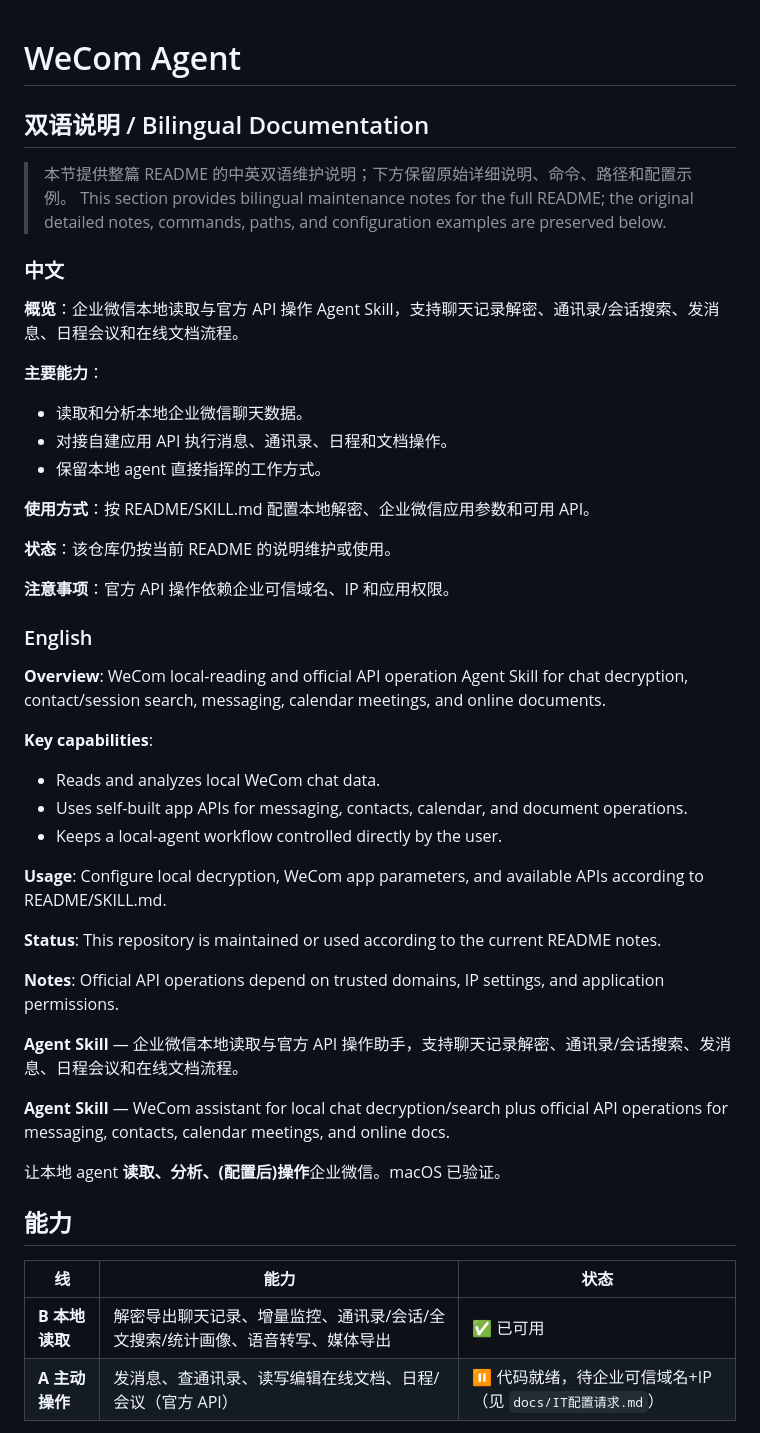
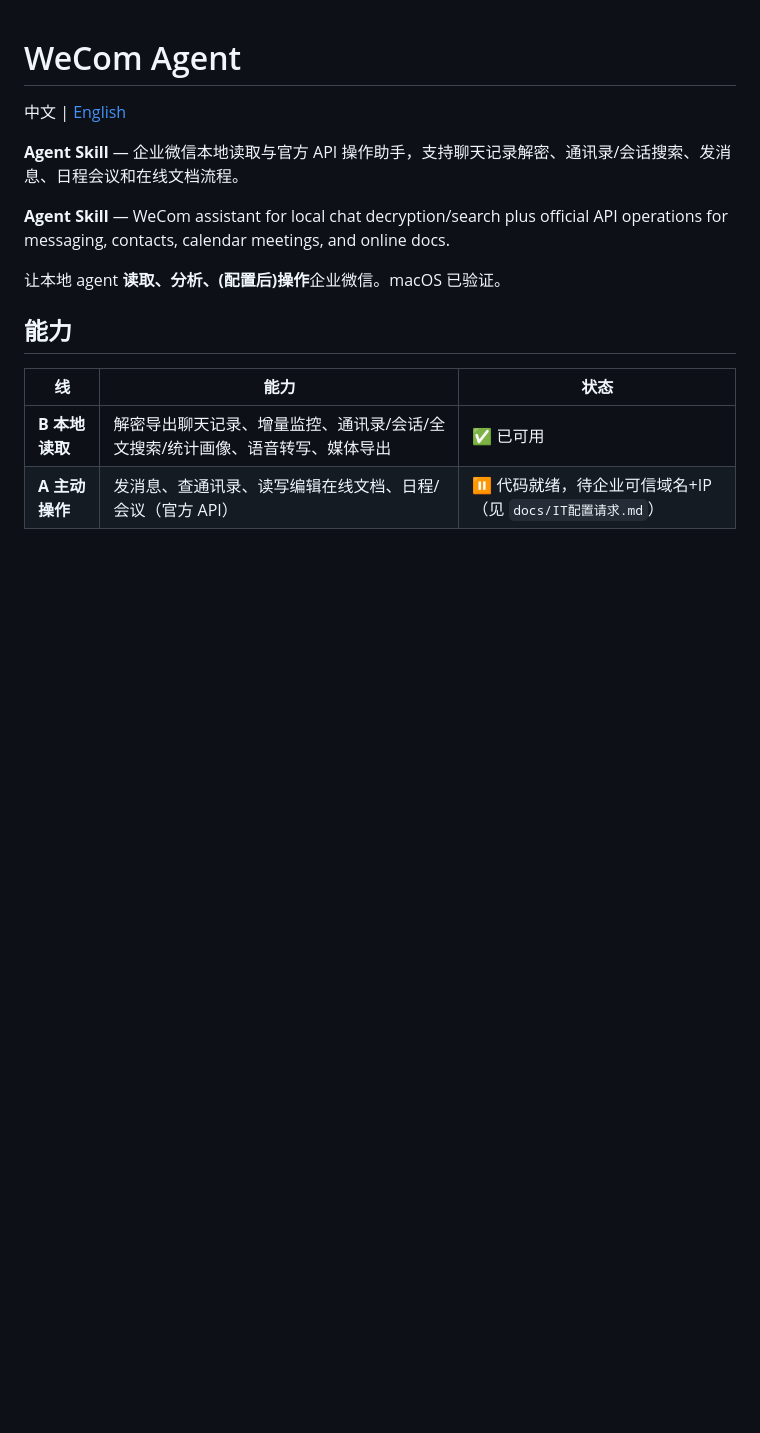
Before and after one commit to tzwkb/wecom-agent, a Markdown page: README.md, the part around the change. GitHub-like rendering; blank space fills up the shorter version.

Commit message:
docs: split bilingual READMEs

```diff
--- a/README.md
+++ b/README.md
@@ -1,43 +1,7 @@
 # WeCom Agent
 
-<!-- bilingual-readme:start -->
+中文 | [English](README_EN.md)
 
-## 双语说明 / Bilingual Documentation
-
-> 本节提供整篇 README 的中英双语维护说明；下方保留原始详细说明、命令、路径和配置示例。
-> This section provides bilingual maintenance notes for the full README; the original detailed notes, commands, paths, and configuration examples are preserved below.
-
-### 中文
-
-**概览**：企业微信本地读取与官方 API 操作 Agent Skill，支持聊天记录解密、通讯录/会话搜索、发消息、日程会议和在线文档流程。
-
-**主要能力**：
-- 读取和分析本地企业微信聊天数据。
-- 对接自建应用 API 执行消息、通讯录、日程和文档操作。
-- 保留本地 agent 直接指挥的工作方式。
-
-**使用方式**：按 README/SKILL.md 配置本地解密、企业微信应用参数和可用 API。
-
-**状态**：该仓库仍按当前 README 的说明维护或使用。
-
-**注意事项**：官方 API 操作依赖企业可信域名、IP 和应用权限。
-
-### English
-
-**Overview**: WeCom local-reading and official API operation Agent Skill for chat decryption, contact/session search, messaging, calendar meetings, and online documents.
-
-**Key capabilities**:
-- Reads and analyzes local WeCom chat data.
-- Uses self-built app APIs for messaging, contacts, calendar, and document operations.
-- Keeps a local-agent workflow controlled directly by the user.
-
-**Usage**: Configure local decryption, WeCom app parameters, and available APIs according to README/SKILL.md.
-
-**Status**: This repository is maintained or used according to the current README notes.
-
-**Notes**: Official API operations depend on trusted domains, IP settings, and application permissions.
-
-<!-- bilingual-readme:end -->
 
 **Agent Skill** — 企业微信本地读取与官方 API 操作助手，支持聊天记录解密、通讯录/会话搜索、发消息、日程会议和在线文档流程。
 
```
Also changed, not shown: README_EN.md (added, +70 -0 lines).
